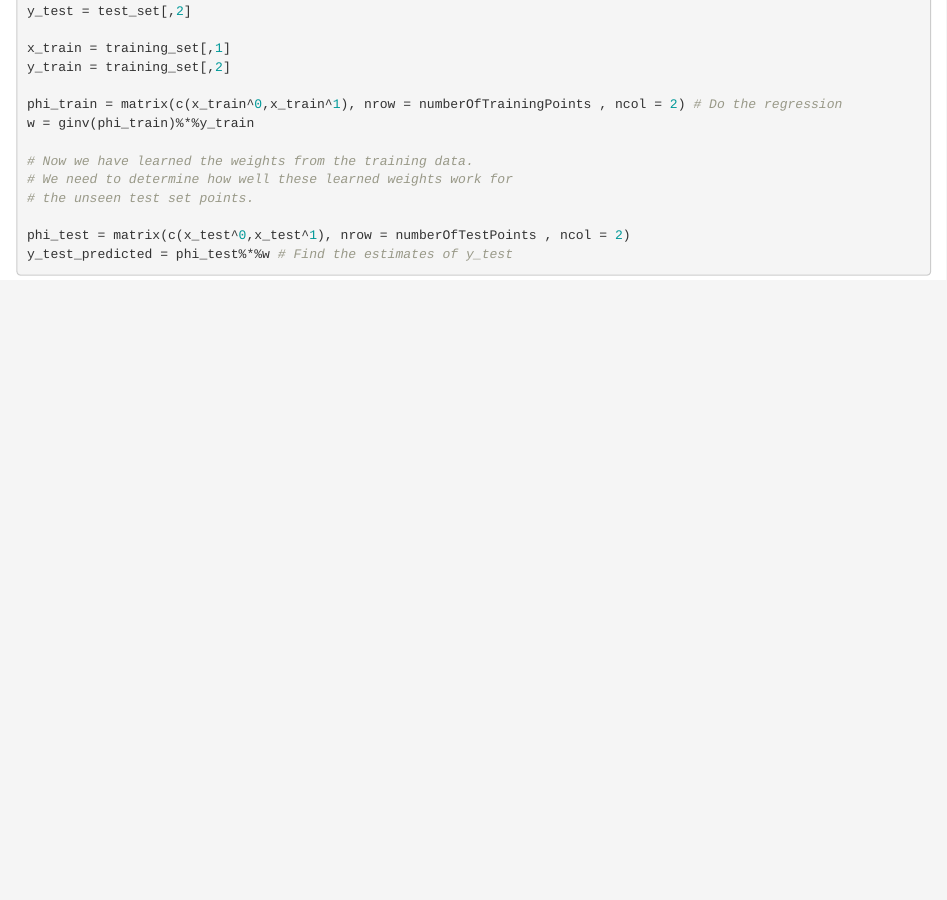
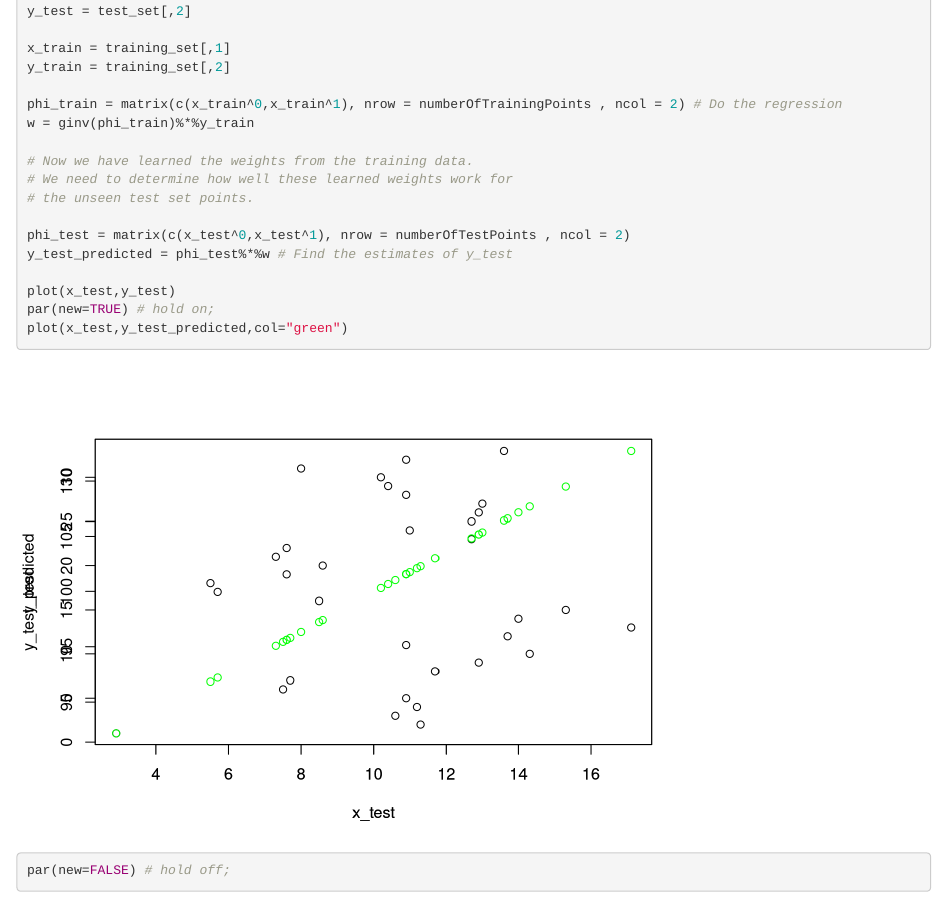
Before and after one commit to eloukas/uth-machine-learning, an R Markdown document (projects/project1/least_square_approx.Rmd): the page in a window 1100 px wide, from 1250 px down. Rendered offline with R 4.5, knitr and Pandoc, with nearby package versions.

Commit message:
Plot for unseen test points

````diff
--- a/projects/project1/least_square_approx.Rmd
+++ b/projects/project1/least_square_approx.Rmd
@@ -56,5 +56,8 @@ w = ginv(phi_train)%*%y_train
 phi_test = matrix(c(x_test^0,x_test^1), nrow = numberOfTestPoints , ncol = 2)
 y_test_predicted = phi_test%*%w # Find the estimates of y_test
 
-
+plot(x_test,y_test)
+par(new=TRUE) # hold on;
+plot(x_test,y_test_predicted,col="green")
+par(new=FALSE) # hold off;
 ```
````
